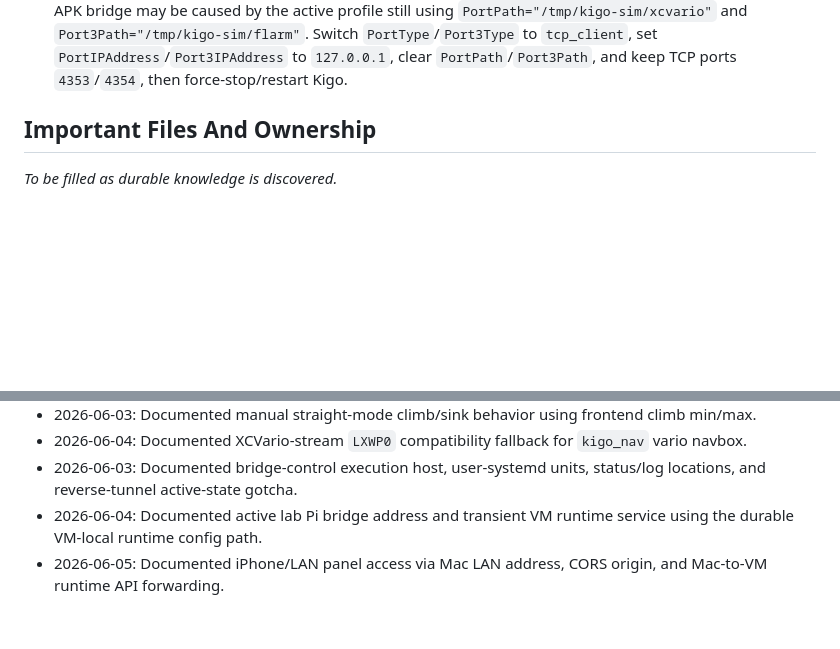
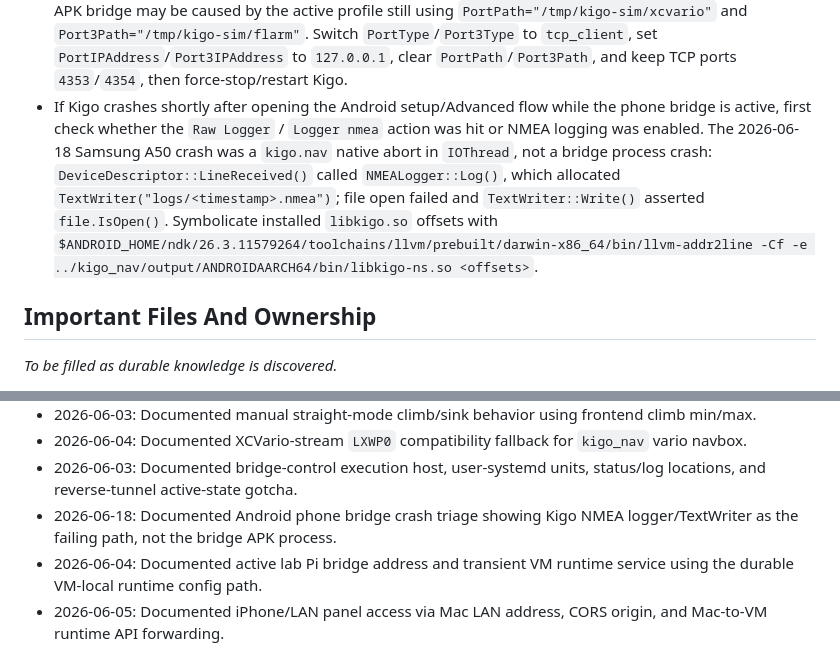
Before and after one commit to slawekpiela/kigo_xcvario_simulator, a Markdown page: project_tech_documentation/README.md, 2 parts joined by grey strips. GitHub-like rendering; blank space fills up the shorter version.

Commit message:
Document Android bridge crash triage
Docs-Impact: updated project_tech_documentation/README.md

```diff
--- a/project_tech_documentation/README.md
+++ b/project_tech_documentation/README.md
@@ -167,6 +167,13 @@ _To be filled as durable knowledge is discovered._
   and `Port3Path="/tmp/kigo-sim/flarm"`. Switch `PortType`/`Port3Type` to `tcp_client`, set
   `PortIPAddress`/`Port3IPAddress` to `127.0.0.1`, clear `PortPath`/`Port3Path`, and keep TCP ports
   `4353`/`4354`, then force-stop/restart Kigo.
+- If Kigo crashes shortly after opening the Android setup/Advanced flow while the phone bridge is
+  active, first check whether the `Raw Logger` / `Logger nmea` action was hit or NMEA logging was
+  enabled. The 2026-06-18 Samsung A50 crash was a `kigo.nav` native abort in `IOThread`, not a bridge
+  process crash: `DeviceDescriptor::LineReceived()` called `NMEALogger::Log()`, which allocated
+  `TextWriter("logs/<timestamp>.nmea")`; file open failed and `TextWriter::Write()` asserted
+  `file.IsOpen()`. Symbolicate installed `libkigo.so` offsets with
+  `$ANDROID_HOME/ndk/26.3.11579264/toolchains/llvm/prebuilt/darwin-x86_64/bin/llvm-addr2line -Cf -e ../kigo_nav/output/ANDROIDAARCH64/bin/libkigo-ns.so <offsets>`.
 
 ## Important Files And Ownership
 
@@ -218,6 +225,8 @@ _To be filled as durable knowledge is discovered._
 - 2026-06-04: Documented XCVario-stream `LXWP0` compatibility fallback for `kigo_nav` vario navbox.
 - 2026-06-03: Documented bridge-control execution host, user-systemd units, status/log locations,
   and reverse-tunnel active-state gotcha.
+- 2026-06-18: Documented Android phone bridge crash triage showing Kigo NMEA logger/TextWriter as
+  the failing path, not the bridge APK process.
 - 2026-06-04: Documented active lab Pi bridge address and transient VM runtime service using the
   durable VM-local runtime config path.
 - 2026-06-05: Documented iPhone/LAN panel access via Mac LAN address, CORS origin, and Mac-to-VM
```
